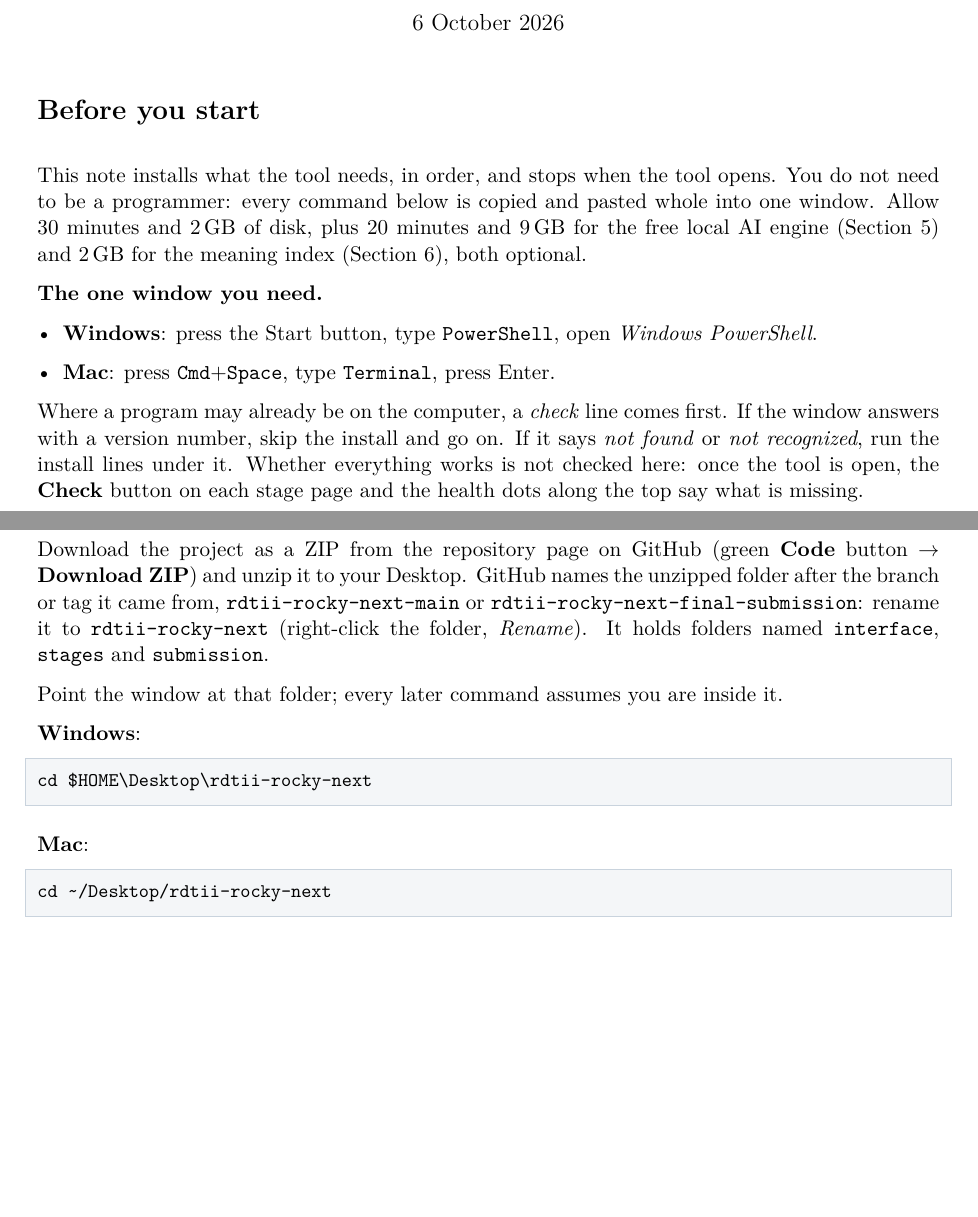
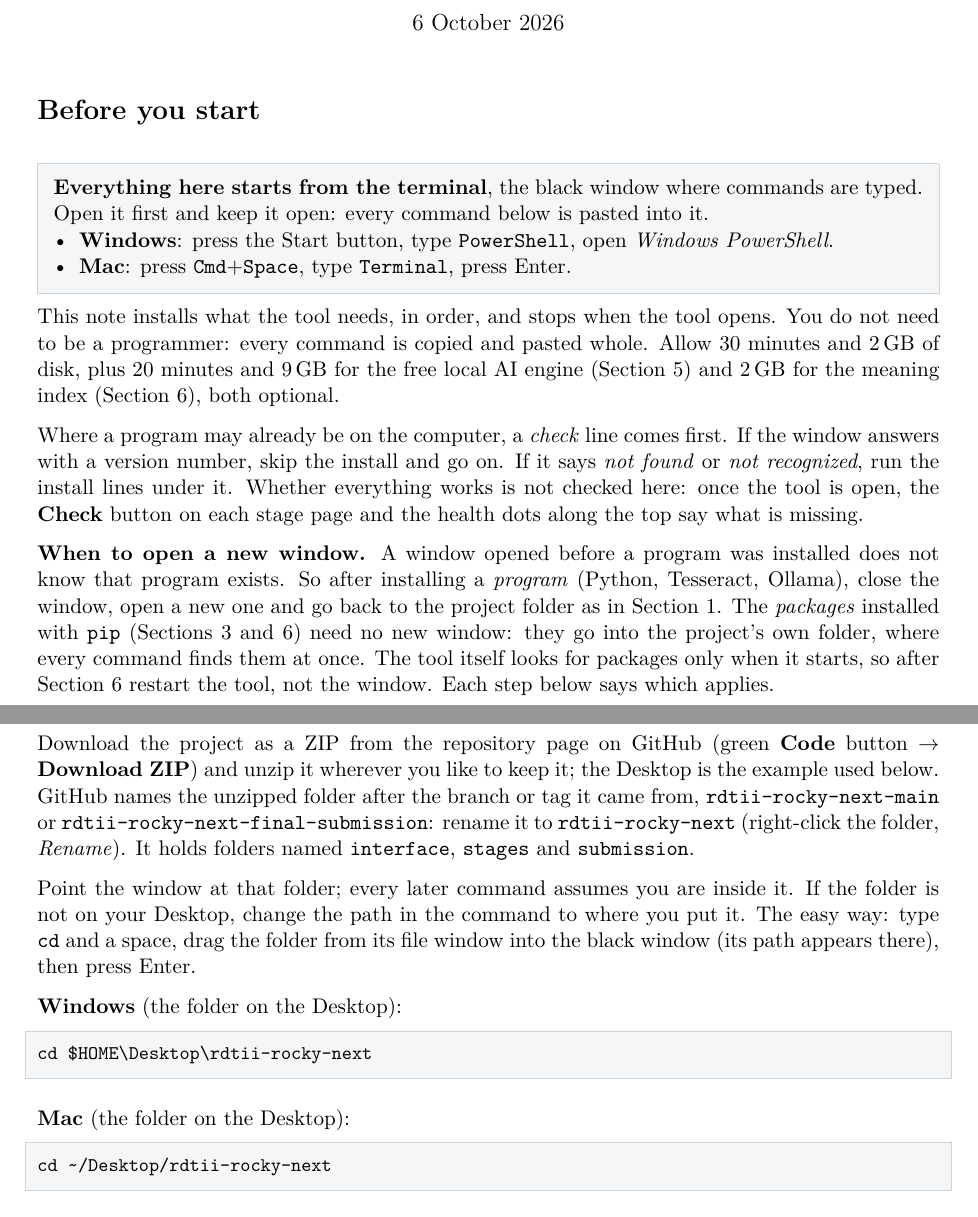
Before and after one commit to JohnChen-kmg/rdtii-rocky-next, a LaTeX document (docs/setup_guide/SETUP_NOTE_SHORT.tex): two parts of pages 1 and 2 of 8, joined at a grey line, cut so that both start at the same text, the shorter picture padded with empty space. Compiled offline with pdfLaTeX.

Commit message:
docs: both setup documents open with the terminal, say where the project may live, and when a new window is needed
John, 6 October: mention in Section 1 that the project can be put anywhere
and the path changed; say for which installs a new terminal is needed; and
highlight at the very beginning that everything starts from the terminal.

Both documents now open "Before you start" with a framed box: everything
starts from the terminal, open it first, with the Windows and Mac lines to
open it. A "When to open a new window" paragraph gives the rule once: a window
opened before a program was installed does not know it, so Python, Tesseract
and Ollama need a new window; the pip packages go into the project's .venv
and need none; the meaning index needs the tool restarted instead. The Ollama
step and the pip steps repeat the part that applies to them.

Section 1 says the folder can live anywhere, the Desktop being only the
example in the cd command, and gives the drag-the-folder-into-the-window way
to get the path right. The guide's Section 1 paragraph wraps loosely so the
two long folder names no longer overflow the margin.

Co-Authored-By: Claude Fable 5.1 <noreply@anthropic.com>

```diff
--- a/docs/setup_guide/SETUP_NOTE_SHORT.tex
+++ b/docs/setup_guide/SETUP_NOTE_SHORT.tex
@@ -52,16 +52,19 @@
 
 \section*{Before you start}
 
-This note installs what the tool needs, in order, and stops when the tool opens. You do
-not need to be a programmer: every command below is copied and pasted whole into one
-window. Allow 30 minutes and 2\,GB of disk, plus 20 minutes and 9\,GB for the free local
-AI engine (Section 5) and 2\,GB for the meaning index (Section 6), both optional.
-
-\textbf{The one window you need.}
-\begin{itemize}[leftmargin=1.2em]
+{\setlength{\fboxsep}{8pt}%
+\noindent\fcolorbox{rule}{shell}{\parbox{\dimexpr\textwidth-2\fboxsep-2\fboxrule\relax}{%
+\textbf{Everything here starts from the terminal}, the black window where commands are
+typed. Open it first and keep it open: every command below is pasted into it.
+\begin{itemize}[leftmargin=1.2em,nosep]
   \item \win: press the Start button, type \texttt{PowerShell}, open \emph{Windows PowerShell}.
   \item \mac: press \texttt{Cmd}+\texttt{Space}, type \texttt{Terminal}, press Enter.
-\end{itemize}
+\end{itemize}}}}
+
+This note installs what the tool needs, in order, and stops when the tool opens. You do
+not need to be a programmer: every command is copied and pasted whole. Allow 30 minutes
+and 2\,GB of disk, plus 20 minutes and 9\,GB for the free local AI engine (Section 5) and
+2\,GB for the meaning index (Section 6), both optional.
 
 Where a program may already be on the computer, a \emph{check} line comes first. If the
 window answers with a version number, skip the install and go on. If it says
@@ -69,23 +72,35 @@ window answers with a version number, skip the install and go on. If it says
 everything works is not checked here: once the tool is open, the \textbf{Check} button on
 each stage page and the health dots along the top say what is missing.
 
+\textbf{When to open a new window.} A window opened before a program was installed does
+not know that program exists. So after installing a \emph{program} (Python, Tesseract,
+Ollama), close the window, open a new one and go back to the project folder as in
+Section~1. The \emph{packages} installed with \texttt{pip} (Sections 3 and 6) need no new
+window: they go into the project's own folder, where every command finds them at once.
+The tool itself looks for packages only when it starts, so after Section~6 restart the
+tool, not the window. Each step below says which applies.
+
 \section{Get the project onto the computer}
 
 Download the project as a ZIP from the repository page on GitHub (green \textbf{Code}
-button $\rightarrow$ \textbf{Download ZIP}) and unzip it to your Desktop. GitHub names the
+button $\rightarrow$ \textbf{Download ZIP}) and unzip it wherever you like to keep it; the
+Desktop is the example used below. GitHub names the
 unzipped folder after the branch or tag it came from, \texttt{rdtii-rocky-next-main} or
 \texttt{rdtii-rocky-next-final-submission}: rename it to \texttt{rdtii-rocky-next}
 (right-click the folder, \emph{Rename}). It holds folders named \texttt{interface},
 \texttt{stages} and \texttt{submission}.
 
-Point the window at that folder; every later command assumes you are inside it.
+Point the window at that folder; every later command assumes you are inside it. If the
+folder is not on your Desktop, change the path in the command to where you put it. The
+easy way: type \texttt{cd} and a space, drag the folder from its file window into the
+black window (its path appears there), then press Enter.
 
-\win:
+\win{} (the folder on the Desktop):
 \begin{lstlisting}
 cd $HOME\Desktop\rdtii-rocky-next
 \end{lstlisting}
 
-\mac:
+\mac{} (the folder on the Desktop):
 \begin{lstlisting}
 cd ~/Desktop/rdtii-rocky-next
 \end{lstlisting}
```
Also changed, not shown: docs/setup_guide/SETUP_GUIDE.tex (+31 -12 lines), docs/setup_guide/SETUP_GUIDE.pdf, docs/setup_guide/SETUP_NOTE_SHORT.pdf, docs/setup_guide/SETUP_NOTE_SHORT.tex (6 more changed lines).
